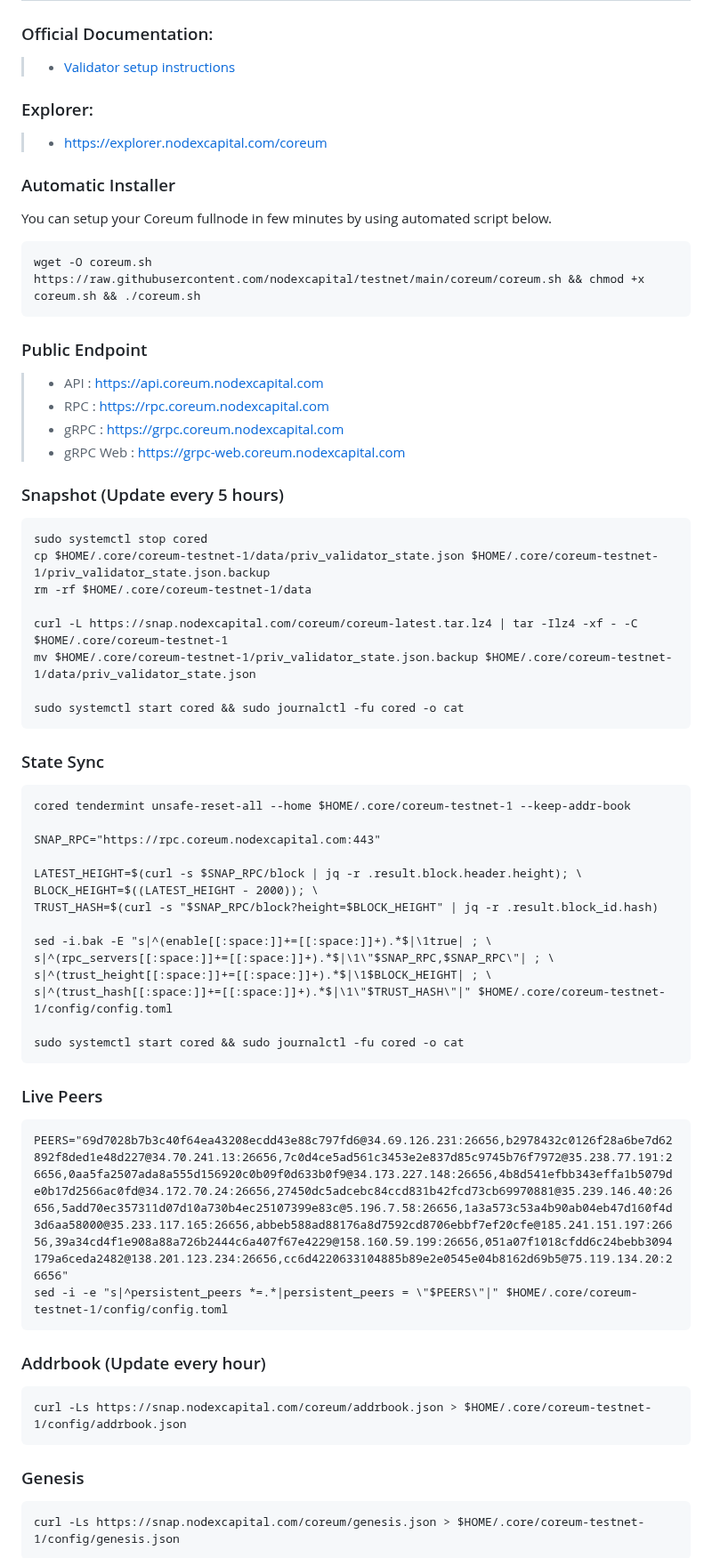
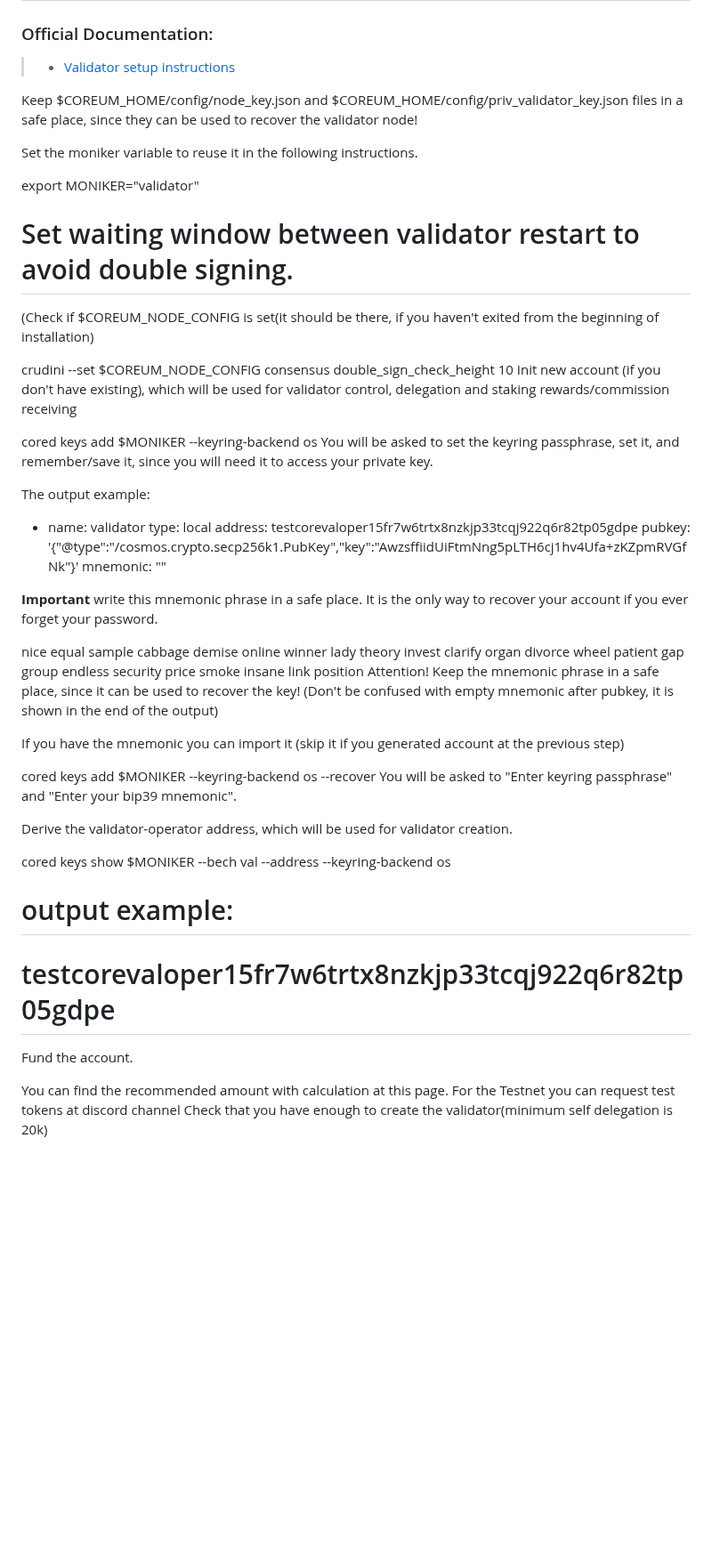
Before and after one commit to sychonix/network, a Markdown page: Coreum/readme.md, the part around one of its changes. Shown at 89% size. GitHub-like rendering; blank space fills up the shorter version.

````diff
--- a/Coreum/readme.md
+++ b/Coreum/readme.md
@@ -8,61 +8,49 @@
 ### Official Documentation:
 >- [Validator setup instructions](https://docs.coreum.dev/validator/run-validator.html)
 
-### Explorer:
->-  https://explorer.nodexcapital.com/coreum
 
-### Automatic Installer
-You can setup your Coreum fullnode in few minutes by using automated script below.
-```
-wget -O coreum.sh https://raw.githubusercontent.com/nodexcapital/testnet/main/coreum/coreum.sh && chmod +x coreum.sh && ./coreum.sh
-```
-### Public Endpoint
+Keep $COREUM_HOME/config/node_key.json and $COREUM_HOME/config/priv_validator_key.json files in a safe place, since they can be used to recover the validator node!
 
->- API : https://api.coreum.nodexcapital.com
->- RPC : https://rpc.coreum.nodexcapital.com
->- gRPC : https://grpc.coreum.nodexcapital.com
->- gRPC Web : https://grpc-web.coreum.nodexcapital.com
+Set the moniker variable to reuse it in the following instructions.
 
-### Snapshot (Update every 5 hours)
-```
-sudo systemctl stop cored
-cp $HOME/.core/coreum-testnet-1/data/priv_validator_state.json $HOME/.core/coreum-testnet-1/priv_validator_state.json.backup
-rm -rf $HOME/.core/coreum-testnet-1/data
+export MONIKER="validator"
 
-curl -L https://snap.nodexcapital.com/coreum/coreum-latest.tar.lz4 | tar -Ilz4 -xf - -C $HOME/.core/coreum-testnet-1
-mv $HOME/.core/coreum-testnet-1/priv_validator_state.json.backup $HOME/.core/coreum-testnet-1/data/priv_validator_state.json
+# Set waiting window between validator restart to avoid double signing.
+(Check if $COREUM_NODE_CONFIG is set(it should be there, if you haven't exited from the beginning of installation)
 
-sudo systemctl start cored && sudo journalctl -fu cored -o cat
-```
+crudini --set $COREUM_NODE_CONFIG consensus double_sign_check_height 10
+Init new account (if you don't have existing), which will be used for validator control, delegation and staking rewards/commission receiving
 
-### State Sync
-```
-cored tendermint unsafe-reset-all --home $HOME/.core/coreum-testnet-1 --keep-addr-book
+cored keys add $MONIKER --keyring-backend os
+You will be asked to set the keyring passphrase, set it, and remember/save it, since you will need it to access your private key.
 
-SNAP_RPC="https://rpc.coreum.nodexcapital.com:443"
+The output example:
 
-LATEST_HEIGHT=$(curl -s $SNAP_RPC/block | jq -r .result.block.header.height); \
-BLOCK_HEIGHT=$((LATEST_HEIGHT - 2000)); \
-TRUST_HASH=$(curl -s "$SNAP_RPC/block?height=$BLOCK_HEIGHT" | jq -r .result.block_id.hash)
+- name: validator
+  type: local
+  address: testcorevaloper15fr7w6trtx8nzkjp33tcqj922q6r82tp05gdpe
+  pubkey: '{"@type":"/cosmos.crypto.secp256k1.PubKey","key":"AwzsffiidUiFtmNng5pLTH6cj1hv4Ufa+zKZpmRVGfNk"}'
+  mnemonic: ""
 
-sed -i.bak -E "s|^(enable[[:space:]]+=[[:space:]]+).*$|\1true| ; \
-s|^(rpc_servers[[:space:]]+=[[:space:]]+).*$|\1\"$SNAP_RPC,$SNAP_RPC\"| ; \
-s|^(trust_height[[:space:]]+=[[:space:]]+).*$|\1$BLOCK_HEIGHT| ; \
-s|^(trust_hash[[:space:]]+=[[:space:]]+).*$|\1\"$TRUST_HASH\"|" $HOME/.core/coreum-testnet-1/config/config.toml
+**Important** write this mnemonic phrase in a safe place.
+It is the only way to recover your account if you ever forget your password.
 
-sudo systemctl start cored && sudo journalctl -fu cored -o cat
-```
+nice equal sample cabbage demise online winner lady theory invest clarify organ divorce wheel patient gap group endless security price smoke insane link position
+Attention! Keep the mnemonic phrase in a safe place, since it can be used to recover the key! (Don't be confused with empty mnemonic after pubkey, it is shown in the end of the output)
 
-### Live Peers
-```
-PEERS="69d7028b7b3c40f64ea43208ecdd43e88c797fd6@34.69.126.231:26656,b2978432c0126f28a6be7d62892f8ded1e48d227@34.70.241.13:26656,7c0d4ce5ad561c3453e2e837d85c9745b76f7972@35.238.77.191:26656,0aa5fa2507ada8a555d156920c0b09f0d633b0f9@34.173.227.148:26656,4b8d541efbb343effa1b5079de0b17d2566ac0fd@34.172.70.24:26656,27450dc5adcebc84ccd831b42fcd73cb69970881@35.239.146.40:26656,5add70ec357311d07d10a730b4ec25107399e83c@5.196.7.58:26656,1a3a573c53a4b90ab04eb47d160f4d3d6aa58000@35.233.117.165:26656,abbeb588ad88176a8d7592cd8706ebbf7ef20cfe@185.241.151.197:26656,39a34cd4f1e908a88a726b2444c6a407f67e4229@158.160.59.199:26656,051a07f1018cfdd6c24bebb3094179a6ceda2482@138.201.123.234:26656,cc6d4220633104885b89e2e0545e04b8162d69b5@75.119.134.20:26656"
-sed -i -e "s|^persistent_peers *=.*|persistent_peers = \"$PEERS\"|" $HOME/.core/coreum-testnet-1/config/config.toml
-```
-### Addrbook (Update every hour)
-```
-curl -Ls https://snap.nodexcapital.com/coreum/addrbook.json > $HOME/.core/coreum-testnet-1/config/addrbook.json
-```
-### Genesis
-```
-curl -Ls https://snap.nodexcapital.com/coreum/genesis.json > $HOME/.core/coreum-testnet-1/config/genesis.json
-```
+If you have the mnemonic you can import it (skip it if you generated account at the previous step)
+
+cored keys add $MONIKER --keyring-backend os --recover
+You will be asked to "Enter keyring passphrase" and "Enter your bip39 mnemonic".
+
+Derive the validator-operator address, which will be used for validator creation.
+
+cored keys show $MONIKER --bech val --address --keyring-backend os
+# output example:
+# testcorevaloper15fr7w6trtx8nzkjp33tcqj922q6r82tp05gdpe
+Fund the account.
+
+You can find the recommended amount with calculation at this page.
+For the Testnet you can request test tokens at discord channel
+Check that you have enough to create the validator(minimum self delegation is 20k)
+
````
Also changed, not shown: other parts of Coreum/readme.md (+62 -0 lines).
